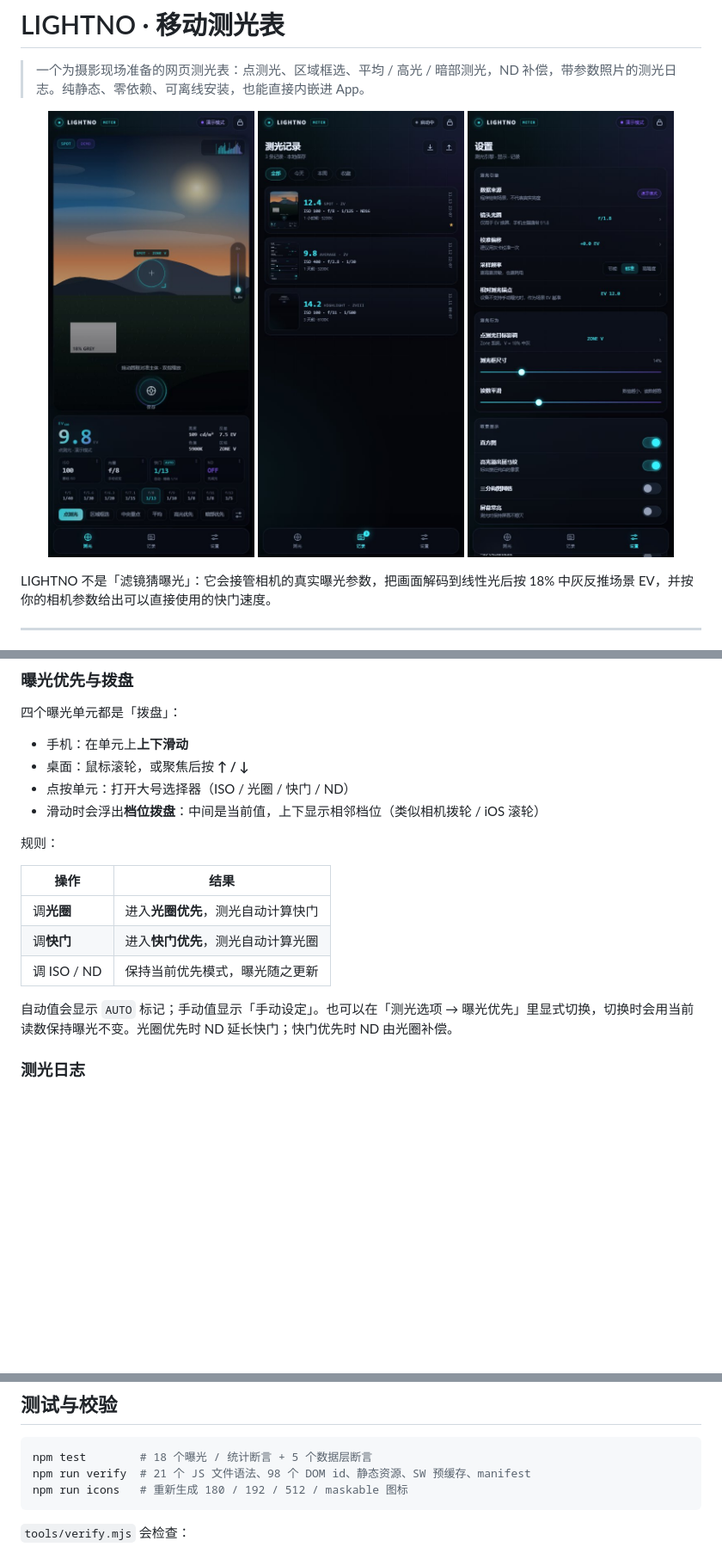
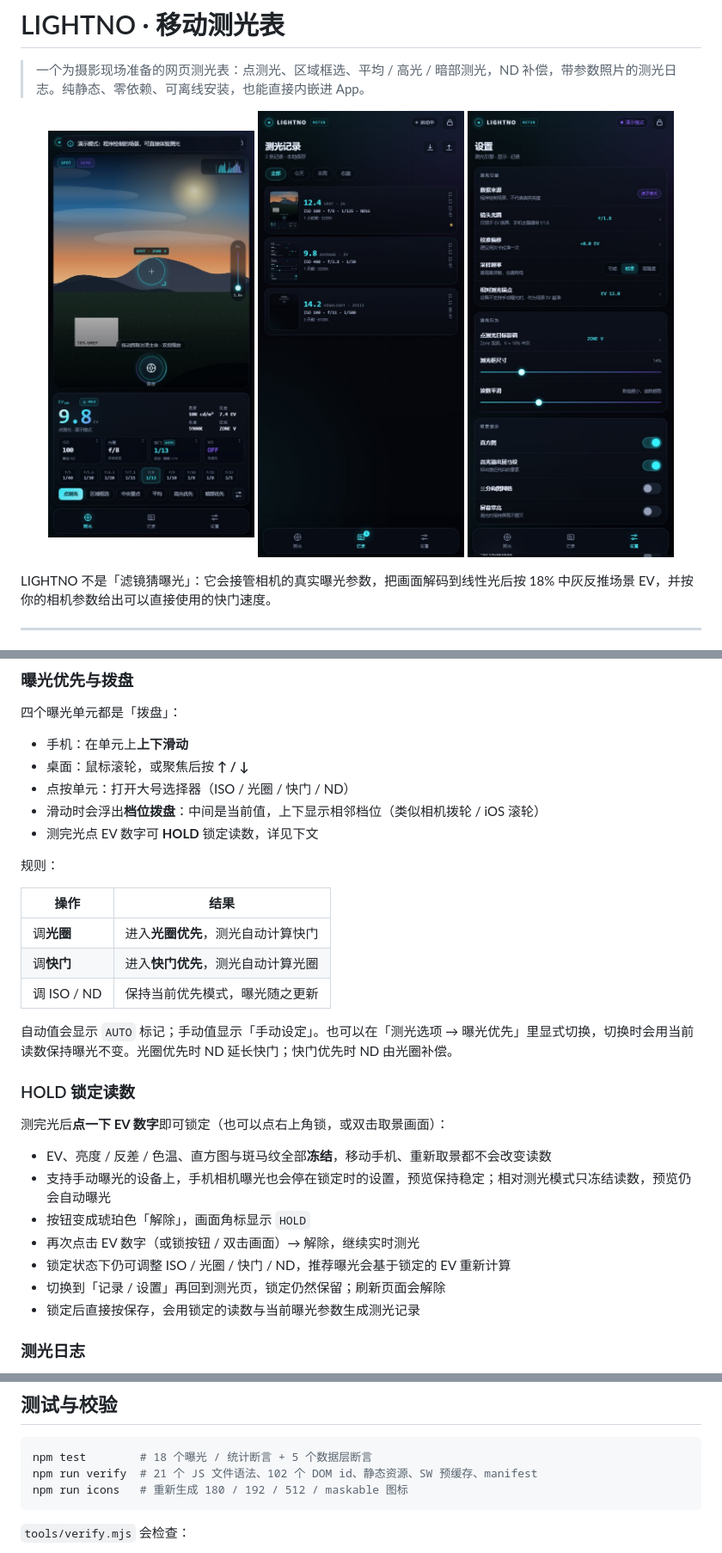
Before and after one commit to JackerKun/LightNo, a Markdown page: README.md, 3 parts joined by grey strips. Shown at 86% size. Drawn GitHub-style; pictures changed too: docs/meter.jpg; blank space fills up the shorter version.

````diff
--- a/README.md
+++ b/README.md
@@ -63,6 +63,7 @@ t' = t × 2^ND档数        // 光圈优先：延长快门
 - 桌面：鼠标滚轮，或聚焦后按 **↑ / ↓**
 - 点按单元：打开大号选择器（ISO / 光圈 / 快门 / ND）
 - 滑动时会浮出**档位拨盘**：中间是当前值，上下显示相邻档位（类似相机拨轮 / iOS 滚轮）
+- 测完光点 EV 数字可 **HOLD** 锁定读数，详见下文
 
 规则：
 
@@ -73,6 +74,18 @@ t' = t × 2^ND档数        // 光圈优先：延长快门
 | 调 ISO / ND | 保持当前优先模式，曝光随之更新 |
 
 自动值会显示 `AUTO` 标记；手动值显示「手动设定」。也可以在「测光选项 → 曝光优先」里显式切换，切换时会用当前读数保持曝光不变。光圈优先时 ND 延长快门；快门优先时 ND 由光圈补偿。
+
+### HOLD 锁定读数
+
+测完光后**点一下 EV 数字**即可锁定（也可以点右上角锁，或双击取景画面）：
+
+- EV、亮度 / 反差 / 色温、直方图与斑马纹全部**冻结**，移动手机、重新取景都不会改变读数
+- 支持手动曝光的设备上，手机相机曝光也会停在锁定时的设置，预览保持稳定；相对测光模式只冻结读数，预览仍会自动曝光
+- 按钮变成琥珀色「解除」，画面角标显示 `HOLD`
+- 再次点击 EV 数字（或锁按钮 / 双击画面）→ 解除，继续实时测光
+- 锁定状态下仍可调整 ISO / 光圈 / 快门 / ND，推荐曝光会基于锁定的 EV 重新计算
+- 切换到「记录 / 设置」再回到测光页，锁定仍然保留；刷新页面会解除
+- 锁定后直接按保存，会用锁定的读数与当前曝光参数生成测光记录
 
 ### 测光日志
 
@@ -434,7 +447,7 @@ App 内嵌时静态文件本来就打包在安装包里，Service Worker 属于
 
 ```bash
 npm test        # 18 个曝光 / 统计断言 + 5 个数据层断言
-npm run verify  # 21 个 JS 文件语法、98 个 DOM id、静态资源、SW 预缓存、manifest
+npm run verify  # 21 个 JS 文件语法、102 个 DOM id、静态资源、SW 预缓存、manifest
 npm run icons   # 重新生成 180 / 192 / 512 / maskable 图标
 ```
 
````
Also changed, not shown: 4 other files.
